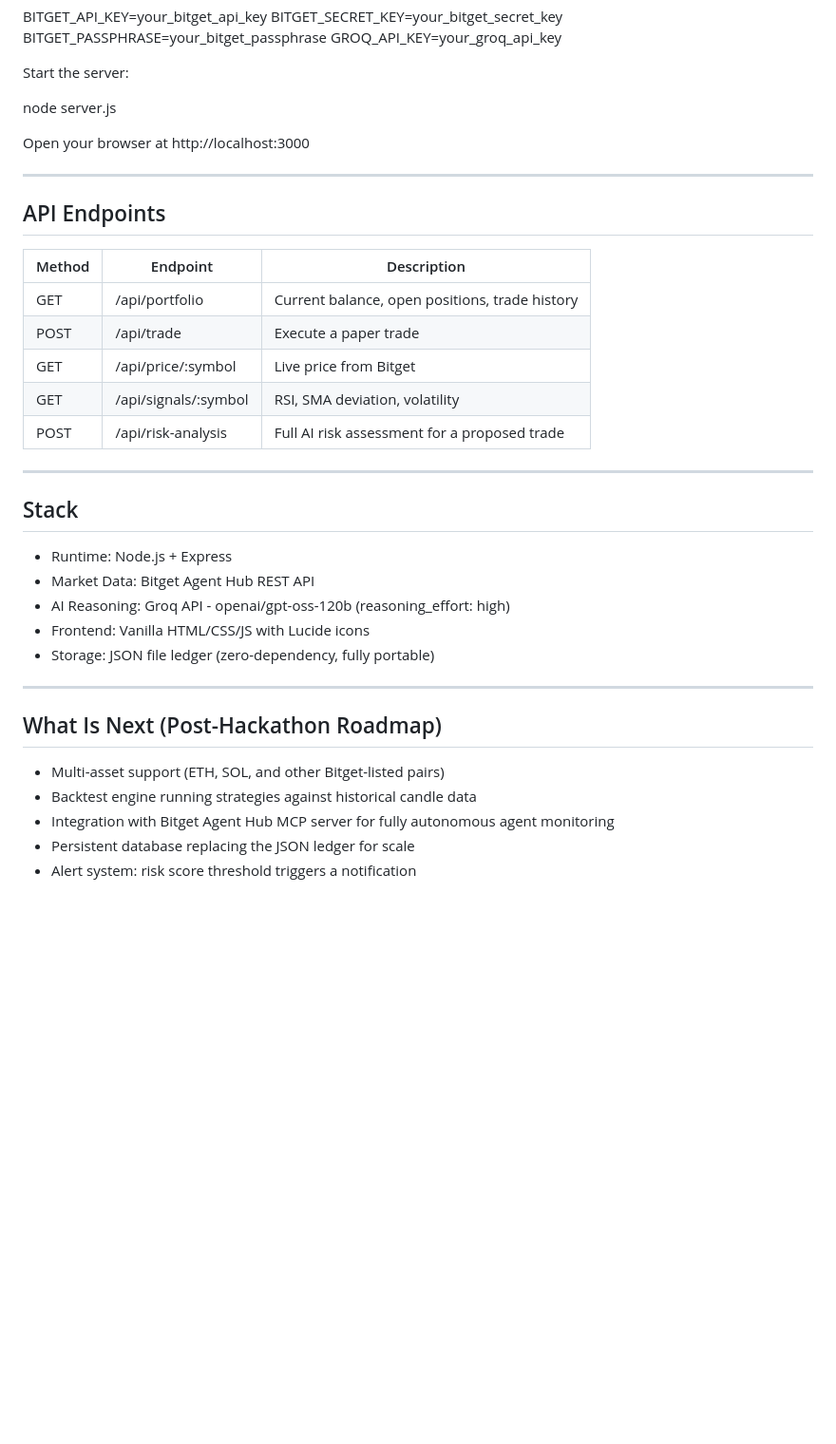
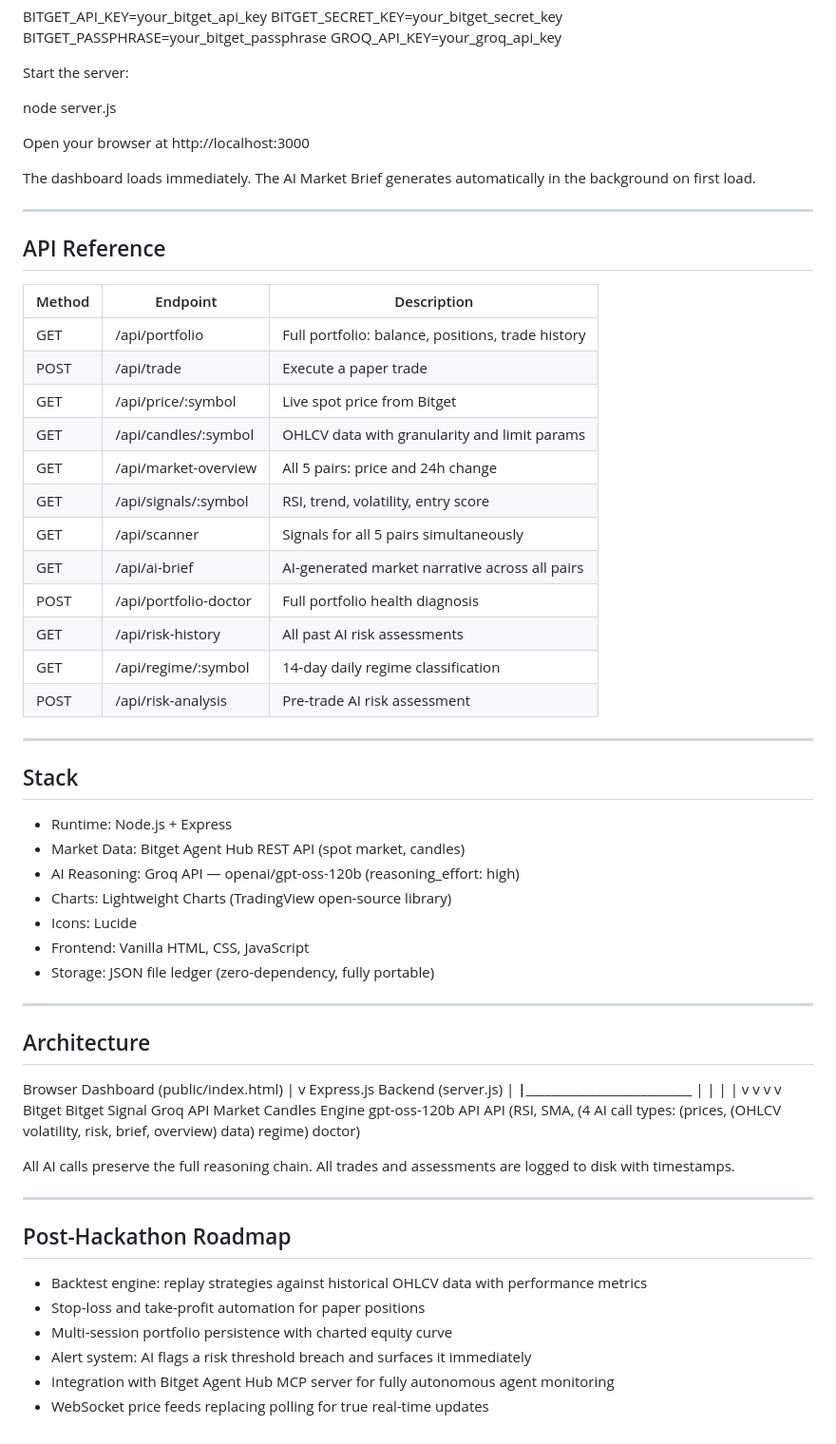
Before and after one commit to ifemilawal27/watchdog, a Markdown page: README.md, the part around one of its changes. Shown at 95% size. Drawn GitHub-style; blank space fills up the shorter version.

```diff
--- a/README.md
+++ b/README.md
@@ -122,34 +151,67 @@ node server.js
 
 Open your browser at http://localhost:3000
 
+The dashboard loads immediately. The AI Market Brief generates automatically in the background on first load.
+
 ---
 
-## API Endpoints
+## API Reference
 
 | Method | Endpoint | Description |
 |---|---|---|
-| GET | /api/portfolio | Current balance, open positions, trade history |
+| GET | /api/portfolio | Full portfolio: balance, positions, trade history |
 | POST | /api/trade | Execute a paper trade |
-| GET | /api/price/:symbol | Live price from Bitget |
-| GET | /api/signals/:symbol | RSI, SMA deviation, volatility |
-| POST | /api/risk-analysis | Full AI risk assessment for a proposed trade |
+| GET | /api/price/:symbol | Live spot price from Bitget |
+| GET | /api/candles/:symbol | OHLCV data with granularity and limit params |
+| GET | /api/market-overview | All 5 pairs: price and 24h change |
+| GET | /api/signals/:symbol | RSI, trend, volatility, entry score |
+| GET | /api/scanner | Signals for all 5 pairs simultaneously |
+| GET | /api/ai-brief | AI-generated market narrative across all pairs |
+| POST | /api/portfolio-doctor | Full portfolio health diagnosis |
+| GET | /api/risk-history | All past AI risk assessments |
+| GET | /api/regime/:symbol | 14-day daily regime classification |
+| POST | /api/risk-analysis | Pre-trade AI risk assessment |
 
 ---
 
 ## Stack
 
 - Runtime: Node.js + Express
-- Market Data: Bitget Agent Hub REST API
-- AI Reasoning: Groq API - openai/gpt-oss-120b (reasoning_effort: high)
-- Frontend: Vanilla HTML/CSS/JS with Lucide icons
+- Market Data: Bitget Agent Hub REST API (spot market, candles)
+- AI Reasoning: Groq API — openai/gpt-oss-120b (reasoning_effort: high)
+- Charts: Lightweight Charts (TradingView open-source library)
+- Icons: Lucide
+- Frontend: Vanilla HTML, CSS, JavaScript
 - Storage: JSON file ledger (zero-dependency, fully portable)
 
 ---
 
-## What Is Next (Post-Hackathon Roadmap)
+## Architecture
 
-- Multi-asset support (ETH, SOL, and other Bitget-listed pairs)
-- Backtest engine running strategies against historical candle data
+Browser Dashboard (public/index.html)
+           |
+           v
+  Express.js Backend (server.js)
+           |
+    _______|_________________________________
+    |           |           |               |
+    v           v           v               v
+Bitget      Bitget       Signal          Groq API
+Market      Candles      Engine          gpt-oss-120b
+API         API          (RSI, SMA,      (4 AI call types:
+(prices,    (OHLCV       volatility,     risk, brief,
+ overview)   data)        regime)         doctor)
+
+All AI calls preserve the full reasoning chain.
+All trades and assessments are logged to disk with timestamps.
+
+---
+
+## Post-Hackathon Roadmap
+
+- Backtest engine: replay strategies against historical OHLCV data with performance metrics
+- Stop-loss and take-profit automation for paper positions
+- Multi-session portfolio persistence with charted equity curve
+- Alert system: AI flags a risk threshold breach and surfaces it immediately
 - Integration with Bitget Agent Hub MCP server for fully autonomous agent monitoring
-- Persistent database replacing the JSON ledger for scale
-- Alert system: risk score threshold triggers a notification
+- WebSocket price feeds replacing polling for true real-time updates
```
Also changed, not shown: other parts of README.md (+82 -53 lines).
